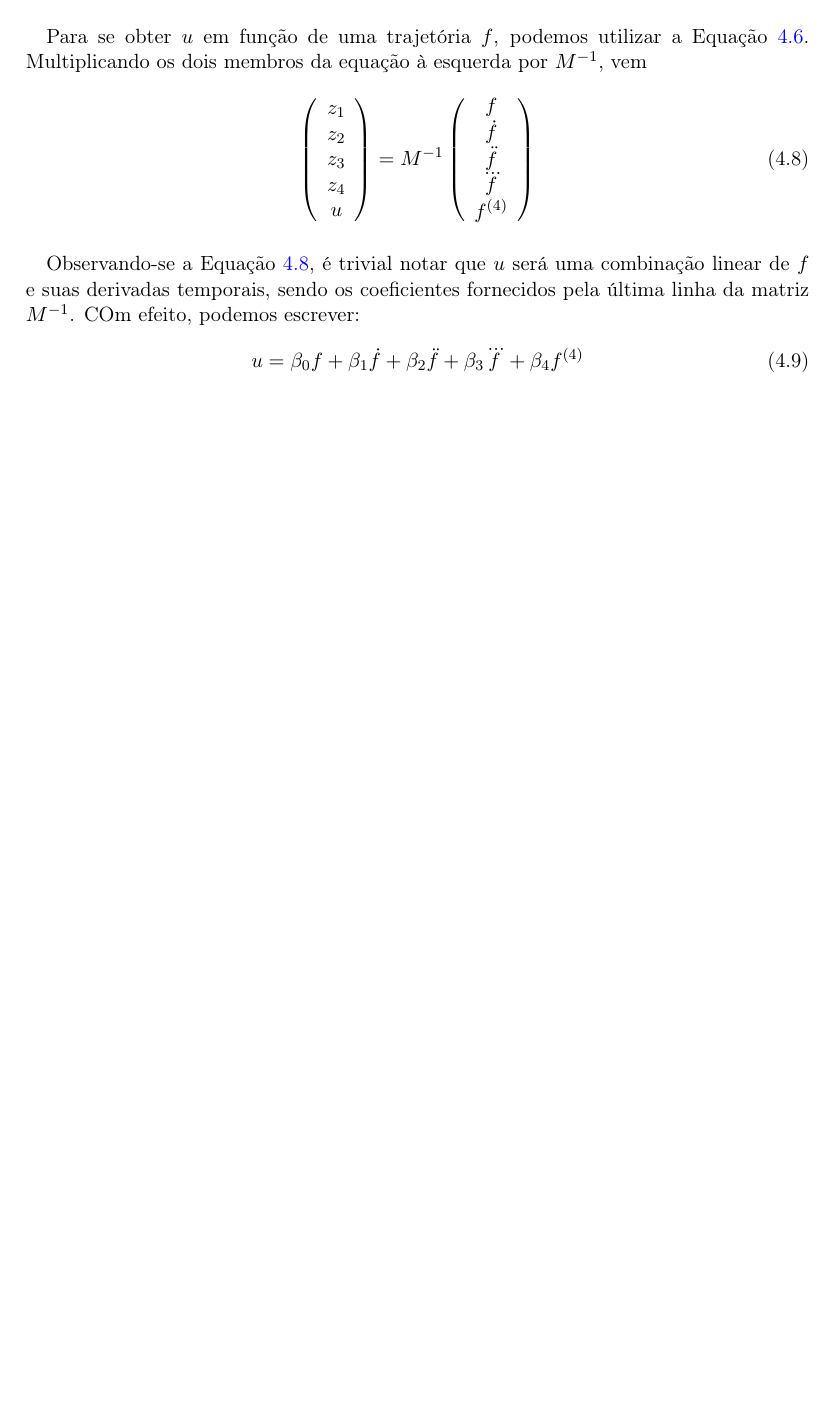
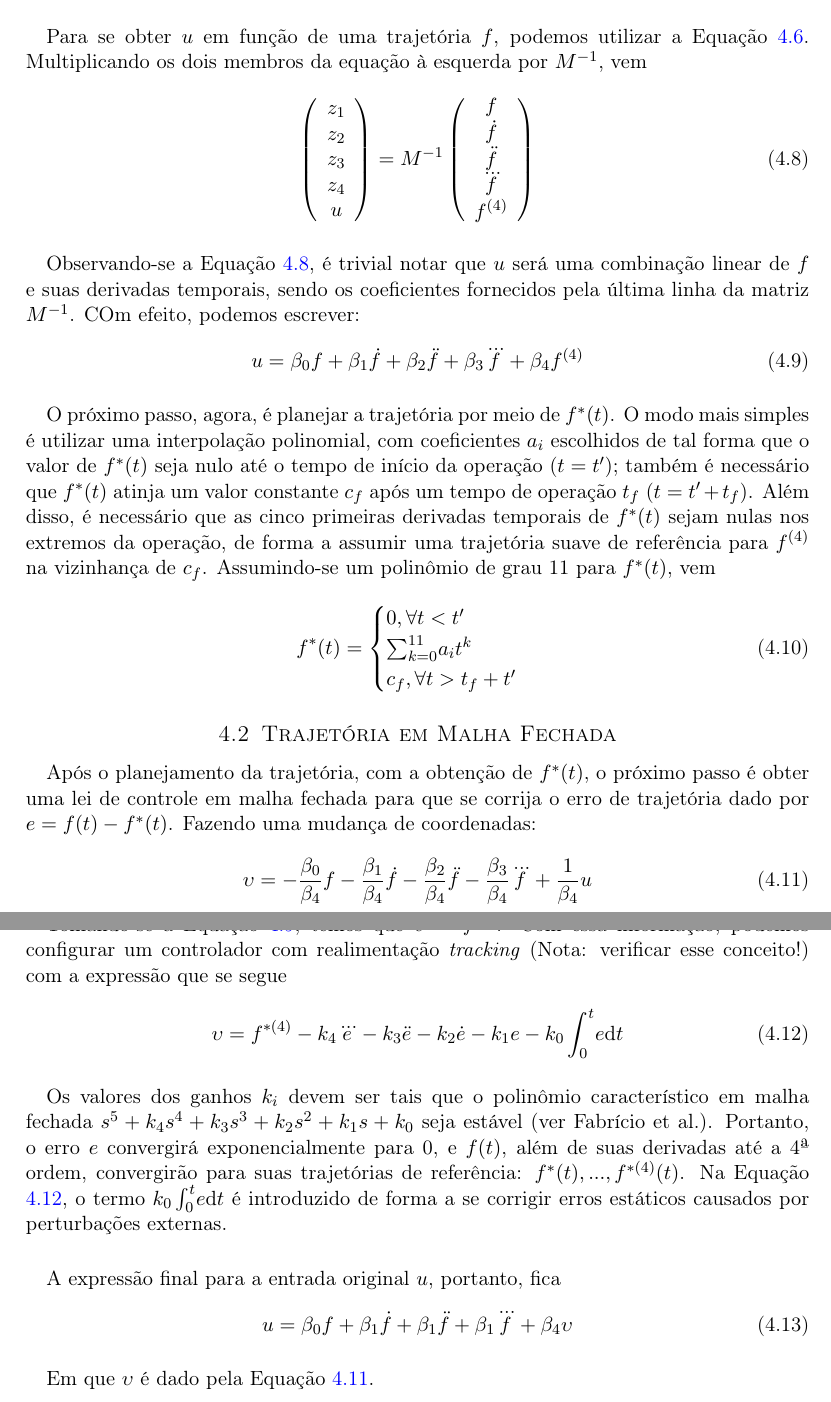
Before and after one commit to emanuelbarroso/tg_mecatronica_risers, a LaTeX document (Guias/Math/mathControleModalReduction.tex): part of page 9 of 9 before the commit and two parts of pages 9 and 10 of 10 after it, the two joined at a grey line, cut so that both start at the same text, the shorter picture padded with empty space. Compiled offline with pdfLaTeX.

Commit message:
Planejamento offline de trajetória e malha fechada adicionados. Falta revisar o documento e a parte matemática de redução estará bem encaminhada, faltando implementar.

```diff
--- a/Guias/Math/mathControleModalReduction.tex
+++ b/Guias/Math/mathControleModalReduction.tex
@@ -381,6 +381,36 @@ f \\ \dot{f} \\ \ddot{f} \\ \dddot{f} \\ f^{(4)}
 \end{align}
 \paragraph{} Observando-se a Equação \ref{M_inv_equation}, é trivial notar que $u$ será uma combinação linear de $f$ e suas derivadas temporais, sendo os coeficientes fornecidos pela última linha da matriz $M^{-1}$. COm efeito, podemos escrever:
 \begin{align}
+\label{u_desc}
 	u = \beta_0 f + \beta_1 \dot{f} + \beta_2 \ddot{f} + \beta_3 \dddot{f} + \beta_4 f^{(4)}
 \end{align}
+
+\paragraph{} O próximo passo, agora, é planejar a trajetória por meio de $f^*(t)$. O modo mais simples é utilizar uma interpolação polinomial, com coeficientes $a_i$ escolhidos de tal forma que o valor de $f^*(t)$ seja nulo até o tempo de início da operação ($t = t'$); também é necessário que $f^*(t)$ atinja um valor constante $c_f$ após um tempo de operação $t_f$ ($t = t' + t_f$). Além disso, é necessário que as cinco primeiras derivadas temporais de $f^*(t)$ sejam nulas nos extremos da operação, de forma a assumir uma trajetória suave de referência para $f^{(4)}$ na vizinhança de $c_f$. Assumindo-se um polinômio de grau 11 para $f^*(t)$, vem
+\begin{align}
+f^*(t) =
+\begin{cases}
+0, \forall t < t' \\
+\sum_{k = 0}^{11} \! a_{i}t^{k} \\
+c_f, \forall t > t_f + t'
+\end{cases}
+\end{align}
+
+\subsection{Trajetória em Malha Fechada}
+\paragraph{} Após o planejamento da trajetória, com a obtenção de $f^*(t)$, o próximo passo é obter uma lei de controle em malha fechada para que se corrija o erro de trajetória dado por $e = f(t) - f^*(t)$. Fazendo uma mudança de coordenadas:
+\begin{align}
+\label{upsilon_ref}
+	\upsilon = -\frac{\beta_0}{\beta_4}f -\frac{\beta_1}{\beta_4}\dot{f} -\frac{\beta_2}{\beta_4}\ddot{f} -\frac{\beta_3}{\beta_4}\dddot{f} + \frac{1}{\beta_4}u
+\end{align}
+
+\paragraph{} Tomando-se a Equação \ref{u_desc}, temos que $\upsilon = f^{(4)}$. Com essa informação, podemos configurar um controlador com realimentação \textit{tracking} (Nota: verificar esse conceito!) com a expressão que se segue %TODO Conceito de tracking
+\begin{align}
+\label{gains_equation}
+\upsilon = f^{*(4)} - k_{4}\dddot{e} - k_{3}\ddot{e} - k_{2}\dot{e} - k_{1}e - k_{0}\int_{0}^{t} \! e \mathrm{d}t
+\end{align}
+\paragraph{} Os valores dos ganhos $k_i$ devem ser tais que o polinômio característico em malha fechada $s^5 + k_{4}s^4 + k_{3}s^3 + k_{2}s^2 + k_{1}s + k_{0}$ seja estável (ver Fabrício et al.). Portanto, o erro $e$ convergirá exponencialmente para 0, e $f(t)$, além de suas derivadas até a 4ª ordem, convergirão para suas trajetórias de referência: $f^*(t) ,..., f^{*(4)}(t)$. Na Equação \ref{gains_equation}, o termo $k_{0}\int_{0}^{t} \! e \mathrm{d}t$ é introduzido de forma a se corrigir erros estáticos causados por perturbações externas.
+\paragraph{} A expressão final para a entrada original $u$, portanto, fica
+\begin{align}
+u = \beta_{0}f + \beta_{1}\dot{f} + \beta_{1}\ddot{f} + \beta_{1}\dddot{f} + \beta_{4}\upsilon
+\end{align}
+\paragraph{} Em que $\upsilon$ é dado pela Equação \ref{upsilon_ref}.
 \end{document}
```
Also changed, not shown: Guias/Math/mathControleModalReduction.pdf, Guias/Math/mathControleModalReduction.tex (2 more changed lines).
